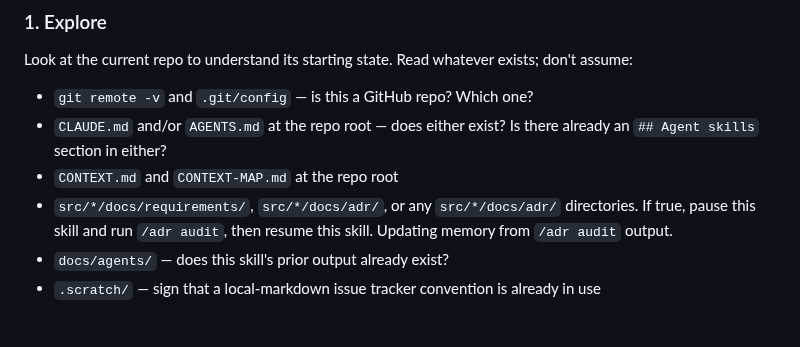
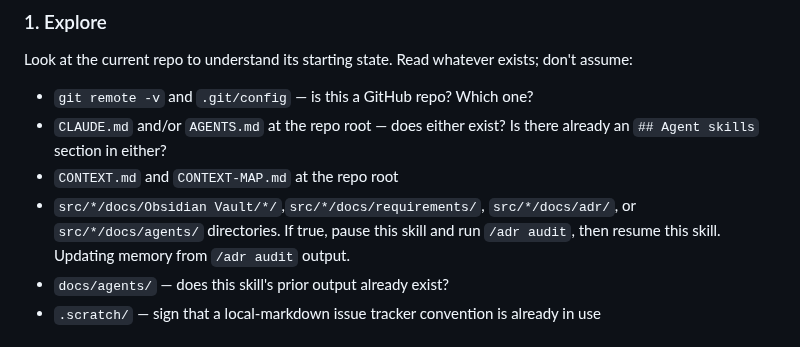
Before and after one commit to jchildree/Claud-itect-Skill, a Markdown page: skills/setup-joseph-childree-skills/SKILL.md, the part around the change. Drawn GitHub-style.

```diff
--- a/skills/setup-joseph-childree-skills/SKILL.md
+++ b/skills/setup-joseph-childree-skills/SKILL.md
@@ -43,7 +43,7 @@ Look at the current repo to understand its starting state. Read whatever exists;
 - `git remote -v` and `.git/config` — is this a GitHub repo? Which one?
 - `CLAUDE.md` and/or `AGENTS.md` at the repo root — does either exist? Is there already an `## Agent skills` section in either?
 - `CONTEXT.md` and `CONTEXT-MAP.md` at the repo root
-- `src/*/docs/requirements/`, `src/*/docs/adr/`, or any `src/*/docs/adr/` directories. If true, pause this skill and run `/adr audit`, then resume this skill. Updating memory from `/adr audit` output.
+- `src/*/docs/Obsidian Vault/*/`,`src/*/docs/requirements/`, `src/*/docs/adr/`, or `src/*/docs/agents/` directories. If true, pause this skill and run `/adr audit`, then resume this skill. Updating memory from `/adr audit` output.
 - `docs/agents/` — does this skill's prior output already exist?
 - `.scratch/` — sign that a local-markdown issue tracker convention is already in use
 
```
